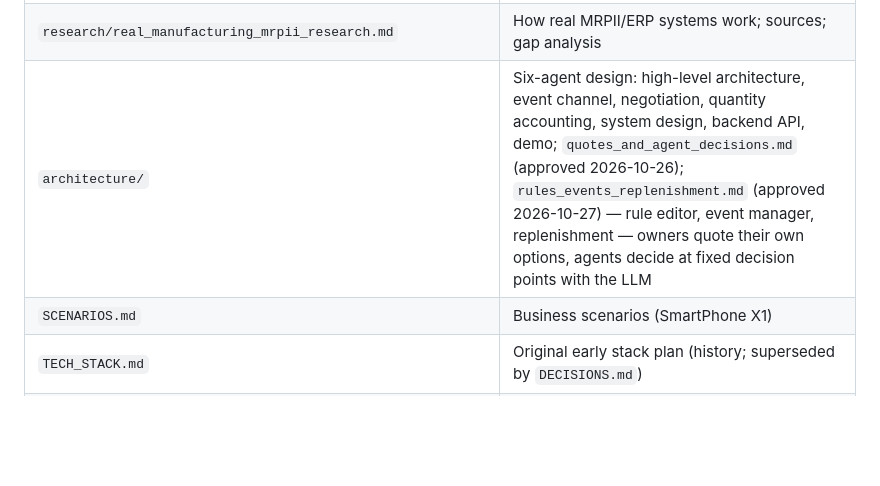
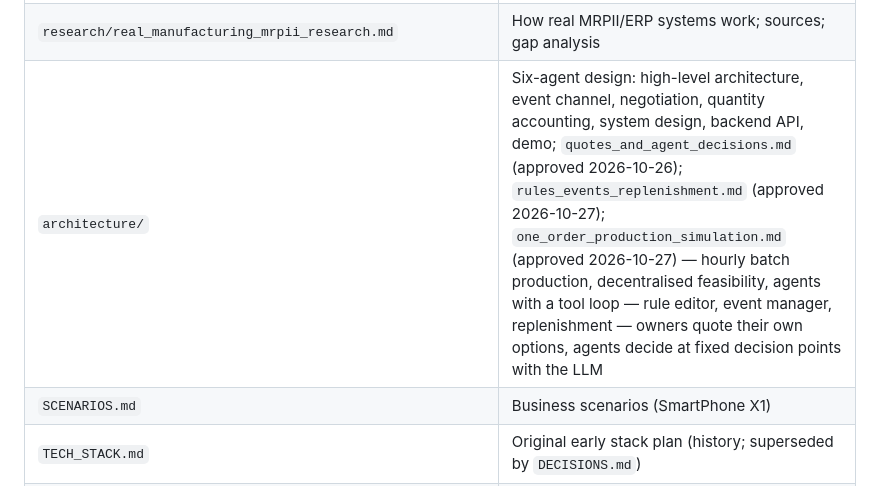
Before and after one commit to KalpeshEragi/Decentralized-MRPII-System-Using-a-Negotiating-Multi-Agent-Architecture-, a Markdown page: dev_docs/README.md, the part around the change. GitHub-like rendering; blank space fills up the shorter version.

```diff
--- a/dev_docs/README.md
+++ b/dev_docs/README.md
@@ -44,7 +44,7 @@ Details and test results: `PROJECT_STATUS.md`.
 | `sales_agent/1`–`4` | Sales Agent design notes (architecture, functions, backend, database) |
 | `planning_agent/`, `inventory_agent/`, `warehouse_agent/`, `hr_agent/` | Design notes for the other agents (4 notes each) |
 | `research/real_manufacturing_mrpii_research.md` | How real MRPII/ERP systems work; sources; gap analysis |
-| `architecture/` | Six-agent design: high-level architecture, event channel, negotiation, quantity accounting, system design, backend API, demo; `quotes_and_agent_decisions.md` (approved 2026-10-26); `rules_events_replenishment.md` (approved 2026-10-27) — rule editor, event manager, replenishment — owners quote their own options, agents decide at fixed decision points with the LLM |
+| `architecture/` | Six-agent design: high-level architecture, event channel, negotiation, quantity accounting, system design, backend API, demo; `quotes_and_agent_decisions.md` (approved 2026-10-26); `rules_events_replenishment.md` (approved 2026-10-27); `one_order_production_simulation.md` (approved 2026-10-27) — hourly batch production, decentralised feasibility, agents with a tool loop — rule editor, event manager, replenishment — owners quote their own options, agents decide at fixed decision points with the LLM |
 | `SCENARIOS.md` | Business scenarios (SmartPhone X1) |
 | `TECH_STACK.md` | Original early stack plan (history; superseded by `DECISIONS.md`) |
 | `*.png` | System and relational schema diagrams (to be redrawn by the developer) |
```
Also changed, not shown: dev_docs/DECISIONS.md (+14 -0 lines), dev_docs/architecture/one_order_production_simulation.md (added, +93 -0 lines).
